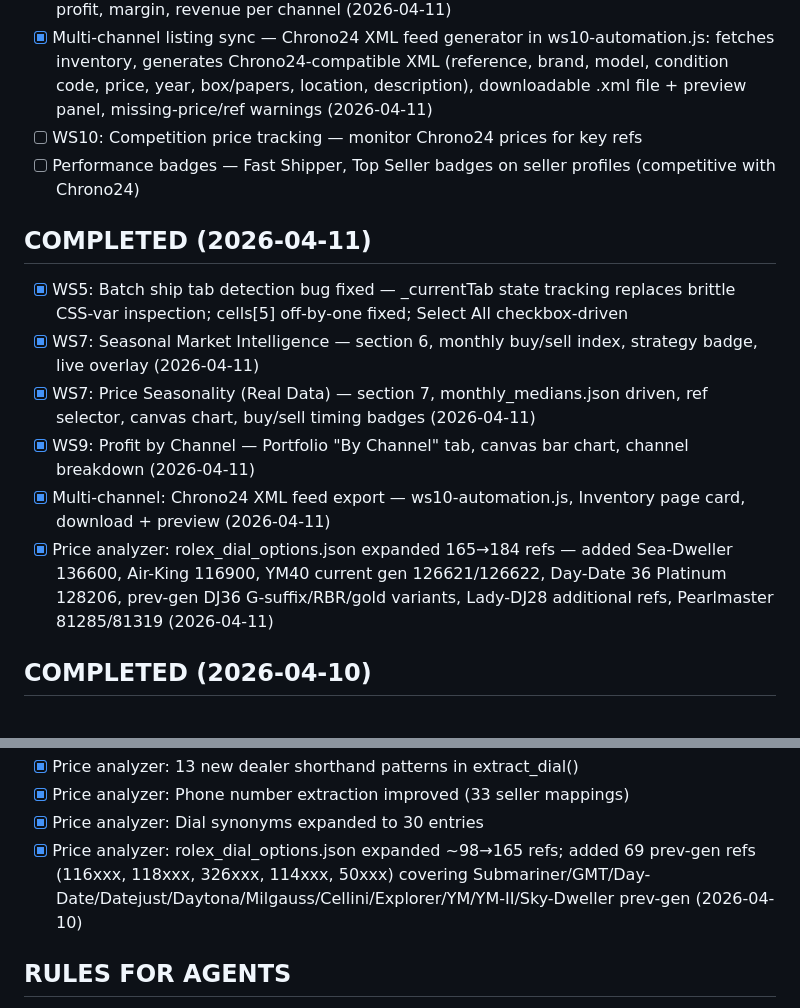
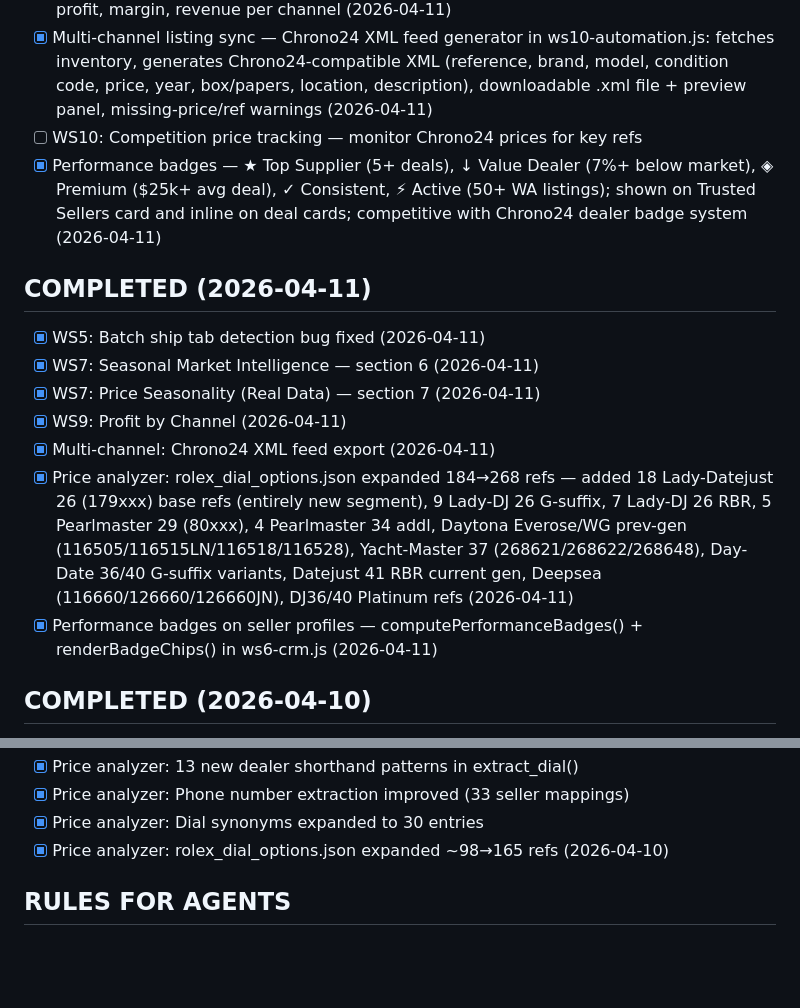
Before and after one commit to jeffinwijaya-arch/opulence-dashboard, a Markdown page: TASKQUEUE.md, 2 parts joined by grey strips. GitHub-like rendering; blank space fills up the shorter version.

Commit message:
docs: update TASKQUEUE.md — mark performance badges + dial expansion done (2026-04-11)

```diff
--- a/TASKQUEUE.md
+++ b/TASKQUEUE.md
@@ -46,15 +46,16 @@ All high tasks completed 2026-04-10.
 - [x] WS9: Profit by channel analysis — Portfolio "By Channel" tab: groups sold watches by source (WhatsApp, Chrono24, eBay, Instagram, direct), canvas bar chart + table with profit, margin, revenue per channel (2026-04-11)
 - [x] Multi-channel listing sync — Chrono24 XML feed generator in ws10-automation.js: fetches inventory, generates Chrono24-compatible XML (reference, brand, model, condition code, price, year, box/papers, location, description), downloadable .xml file + preview panel, missing-price/ref warnings (2026-04-11)
 - [ ] WS10: Competition price tracking — monitor Chrono24 prices for key refs
-- [ ] Performance badges — Fast Shipper, Top Seller badges on seller profiles (competitive with Chrono24)
+- [x] Performance badges — ★ Top Supplier (5+ deals), ↓ Value Dealer (7%+ below market), ◈ Premium ($25k+ avg deal), ✓ Consistent, ⚡ Active (50+ WA listings); shown on Trusted Sellers card and inline on deal cards; competitive with Chrono24 dealer badge system (2026-04-11)
 
 ## COMPLETED (2026-04-11)
-- [x] WS5: Batch ship tab detection bug fixed — _currentTab state tracking replaces brittle CSS-var inspection; cells[5] off-by-one fixed; Select All checkbox-driven
-- [x] WS7: Seasonal Market Intelligence — section 6, monthly buy/sell index, strategy badge, live overlay (2026-04-11)
-- [x] WS7: Price Seasonality (Real Data) — section 7, monthly_medians.json driven, ref selector, canvas chart, buy/sell timing badges (2026-04-11)
-- [x] WS9: Profit by Channel — Portfolio "By Channel" tab, canvas bar chart, channel breakdown (2026-04-11)
-- [x] Multi-channel: Chrono24 XML feed export — ws10-automation.js, Inventory page card, download + preview (2026-04-11)
-- [x] Price analyzer: rolex_dial_options.json expanded 165→184 refs — added Sea-Dweller 136600, Air-King 116900, YM40 current gen 126621/126622, Day-Date 36 Platinum 128206, prev-gen DJ36 G-suffix/RBR/gold variants, Lady-DJ28 additional refs, Pearlmaster 81285/81319 (2026-04-11)
+- [x] WS5: Batch ship tab detection bug fixed (2026-04-11)
+- [x] WS7: Seasonal Market Intelligence — section 6 (2026-04-11)
+- [x] WS7: Price Seasonality (Real Data) — section 7 (2026-04-11)
+- [x] WS9: Profit by Channel (2026-04-11)
+- [x] Multi-channel: Chrono24 XML feed export (2026-04-11)
+- [x] Price analyzer: rolex_dial_options.json expanded 184→268 refs — added 18 Lady-Datejust 26 (179xxx) base refs (entirely new segment), 9 Lady-DJ 26 G-suffix, 7 Lady-DJ 26 RBR, 5 Pearlmaster 29 (80xxx), 4 Pearlmaster 34 addl, Daytona Everose/WG prev-gen (116505/116515LN/116518/116528), Yacht-Master 37 (268621/268622/268648), Day-Date 36/40 G-suffix variants, Datejust 41 RBR current gen, Deepsea (116660/126660/126660JN), DJ36/40 Platinum refs (2026-04-11)
+- [x] Performance badges on seller profiles — computePerformanceBadges() + renderBadgeChips() in ws6-crm.js (2026-04-11)
 
 ## COMPLETED (2026-04-10)
 - [x] WS1: Deal scoring algorithm (0-100 composite score) — ws1-price-intel.js
@@ -90,7 +91,7 @@ All high tasks completed 2026-04-10.
 - [x] Price analyzer: 13 new dealer shorthand patterns in extract_dial()
 - [x] Price analyzer: Phone number extraction improved (33 seller mappings)
 - [x] Price analyzer: Dial synonyms expanded to 30 entries
-- [x] Price analyzer: rolex_dial_options.json expanded ~98→165 refs; added 69 prev-gen refs (116xxx, 118xxx, 326xxx, 114xxx, 50xxx) covering Submariner/GMT/Day-Date/Datejust/Daytona/Milgauss/Cellini/Explorer/YM/YM-II/Sky-Dweller prev-gen (2026-04-10)
+- [x] Price analyzer: rolex_dial_options.json expanded ~98→165 refs (2026-04-10)
 
 ## RULES FOR AGENTS
 1. Pick ONE task from the highest unchecked priority level
```
